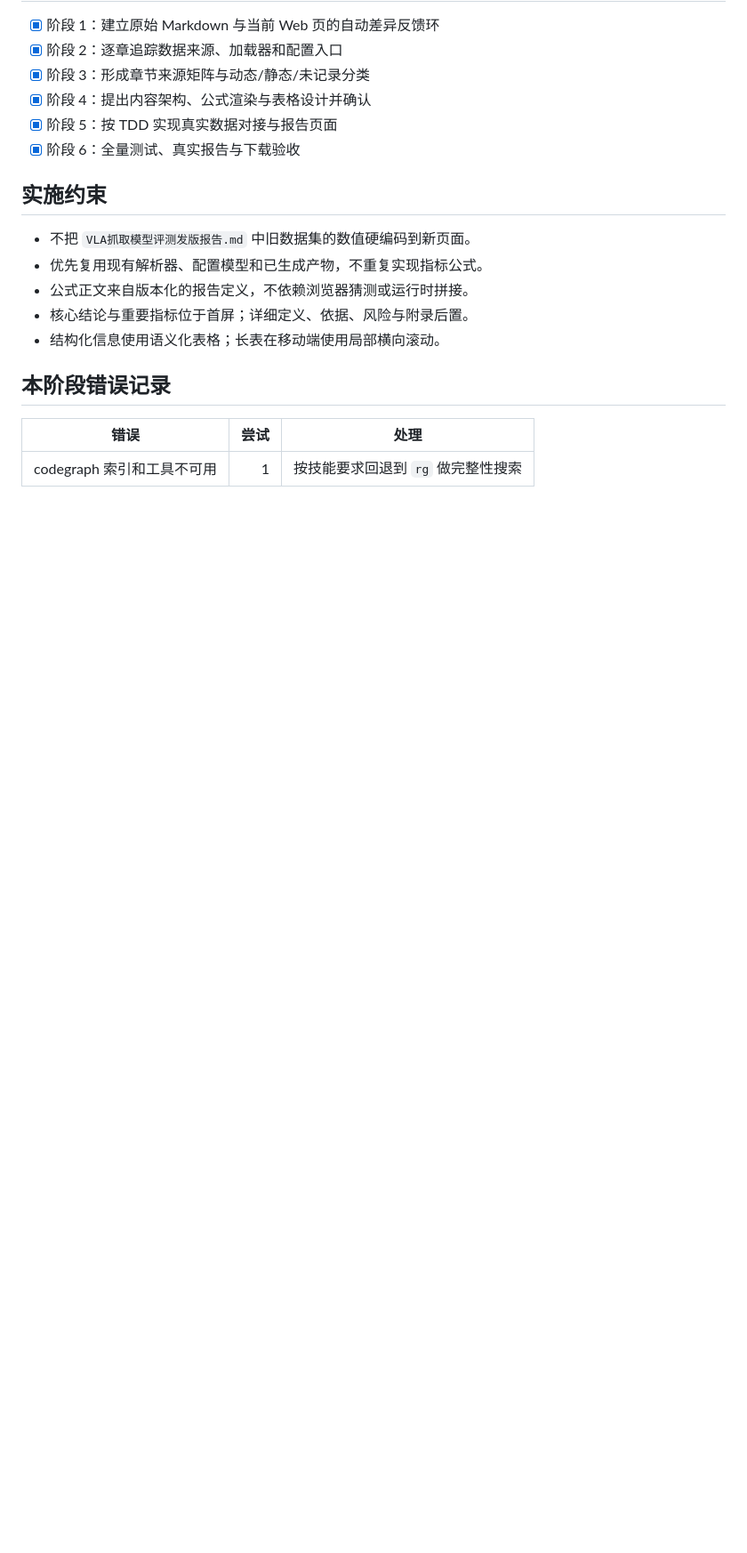
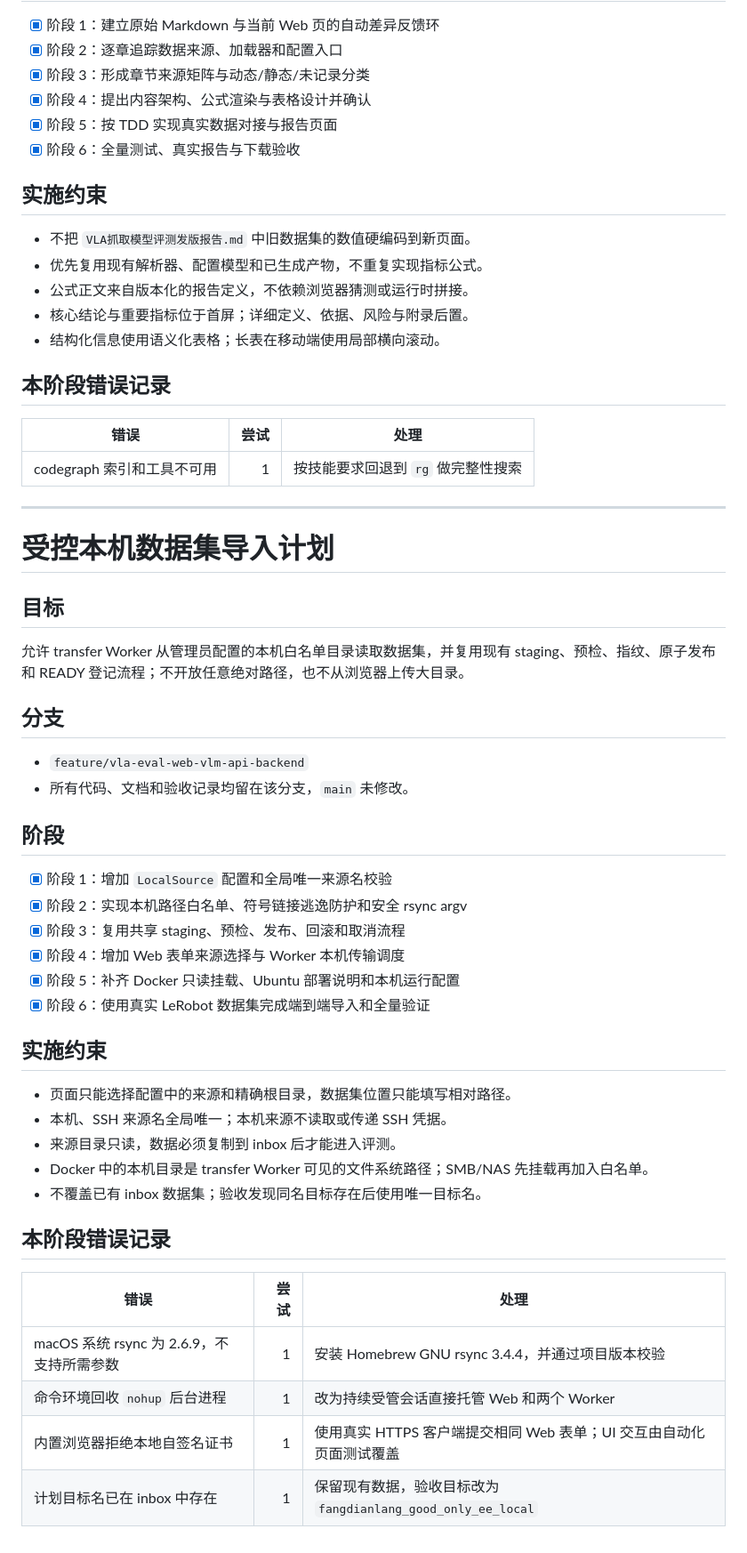
Before and after one commit to mzx1311072278/vla-evaluation, a Markdown page: task_plan.md, the part around the change. Shown at 89% size. Drawn GitHub-style; blank space fills up the shorter version.

Commit message:
test(import): verify local dataset workflow

```diff
--- a/task_plan.md
+++ b/task_plan.md
@@ -65,3 +65,42 @@
 | 错误 | 尝试 | 处理 |
 |---|---:|---|
 | codegraph 索引和工具不可用 | 1 | 按技能要求回退到 `rg` 做完整性搜索 |
+
+---
+
+# 受控本机数据集导入计划
+
+## 目标
+
+允许 transfer Worker 从管理员配置的本机白名单目录读取数据集，并复用现有 staging、预检、指纹、原子发布和 READY 登记流程；不开放任意绝对路径，也不从浏览器上传大目录。
+
+## 分支
+
+- `feature/vla-eval-web-vlm-api-backend`
+- 所有代码、文档和验收记录均留在该分支，`main` 未修改。
+
+## 阶段
+
+- [x] 阶段 1：增加 `LocalSource` 配置和全局唯一来源名校验
+- [x] 阶段 2：实现本机路径白名单、符号链接逃逸防护和安全 rsync argv
+- [x] 阶段 3：复用共享 staging、预检、发布、回滚和取消流程
+- [x] 阶段 4：增加 Web 表单来源选择与 Worker 本机传输调度
+- [x] 阶段 5：补齐 Docker 只读挂载、Ubuntu 部署说明和本机运行配置
+- [x] 阶段 6：使用真实 LeRobot 数据集完成端到端导入和全量验证
+
+## 实施约束
+
+- 页面只能选择配置中的来源和精确根目录，数据集位置只能填写相对路径。
+- 本机、SSH 来源名全局唯一；本机来源不读取或传递 SSH 凭据。
+- 来源目录只读，数据必须复制到 inbox 后才能进入评测。
+- Docker 中的本机目录是 transfer Worker 可见的文件系统路径；SMB/NAS 先挂载再加入白名单。
+- 不覆盖已有 inbox 数据集；验收发现同名目标存在后使用唯一目标名。
+
+## 本阶段错误记录
+
+| 错误 | 尝试 | 处理 |
+|---|---:|---|
+| macOS 系统 rsync 为 2.6.9，不支持所需参数 | 1 | 安装 Homebrew GNU rsync 3.4.4，并通过项目版本校验 |
+| 命令环境回收 `nohup` 后台进程 | 1 | 改为持续受管会话直接托管 Web 和两个 Worker |
+| 内置浏览器拒绝本地自签名证书 | 1 | 使用真实 HTTPS 客户端提交相同 Web 表单；UI 交互由自动化页面测试覆盖 |
+| 计划目标名已在 inbox 中存在 | 1 | 保留现有数据，验收目标改为 `fangdianlang_good_only_ee_local` |
```
Also changed, not shown: progress.md (+14 -0 lines).
